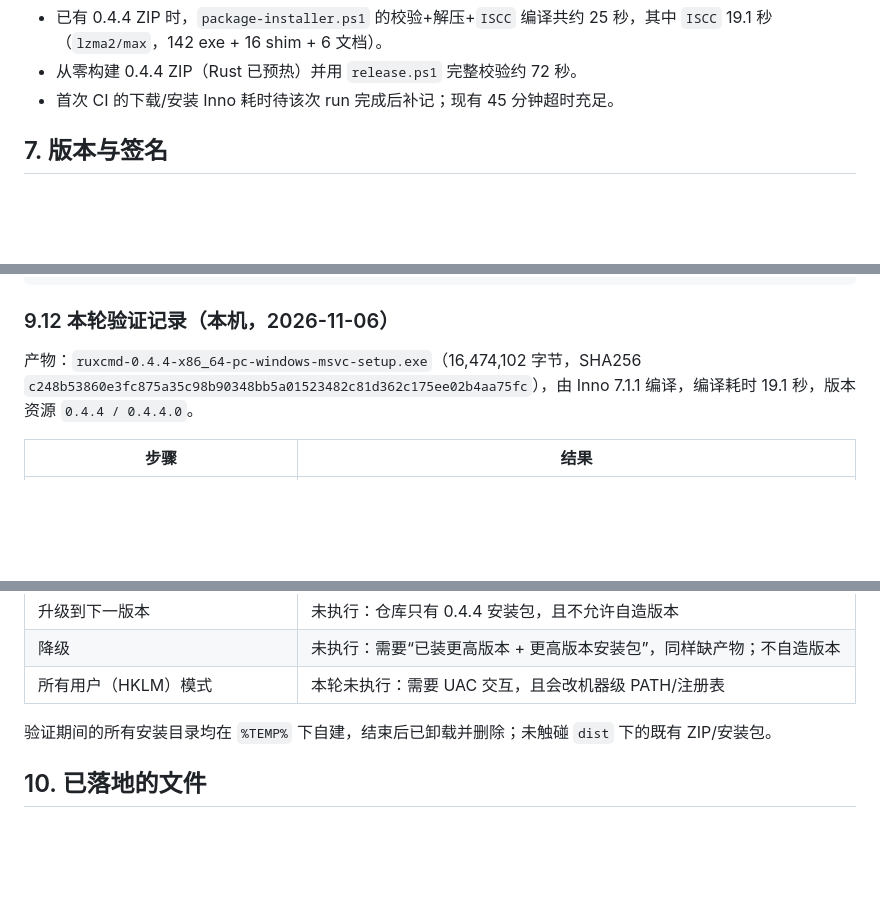
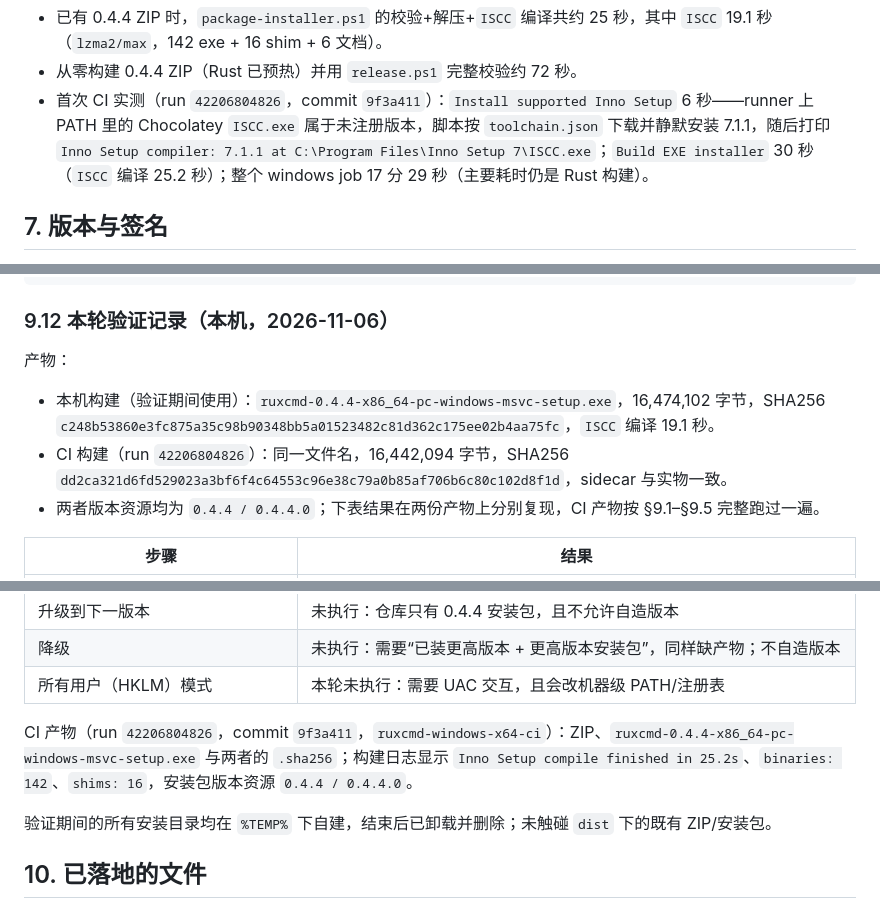
Before and after one commit to wangdxnum1/RuxCmd, a Markdown page: docs/installer-design-zh.md, 3 parts joined by grey strips. GitHub-like rendering; blank space fills up the shorter version.

Commit message:
docs(installer): record CI timings, artifact hashes and verification results
Document the measured CI steps (6s Inno detection/install, 30s installer build),
the local and CI setup hashes, and that the CI artifact was installed,
reinstalled, rejected for a directory change, and uninstalled with an exact
PATH restore.

```diff
--- a/docs/installer-design-zh.md
+++ b/docs/installer-design-zh.md
@@ -195,7 +195,7 @@ PrivilegesRequiredOverridesAllowed=dialog
 
 - 已有 0.4.4 ZIP 时，`package-installer.ps1` 的校验+解压+`ISCC` 编译共约 25 秒，其中 `ISCC` 19.1 秒（`lzma2/max`，142 exe + 16 shim + 6 文档）。
 - 从零构建 0.4.4 ZIP（Rust 已预热）并用 `release.ps1` 完整校验约 72 秒。
-- 首次 CI 的下载/安装 Inno 耗时待该次 run 完成后补记；现有 45 分钟超时充足。
+- 首次 CI 实测（run `42206804826`，commit `9f3a411`）：`Install supported Inno Setup` 6 秒——runner 上 PATH 里的 Chocolatey `ISCC.exe` 属于未注册版本，脚本按 `toolchain.json` 下载并静默安装 7.1.1，随后打印 `Inno Setup compiler: 7.1.1 at C:\Program Files\Inno Setup 7\ISCC.exe`；`Build EXE installer` 30 秒（`ISCC` 编译 25.2 秒）；整个 windows job 17 分 29 秒（主要耗时仍是 Rust 构建）。
 
 ## 7. 版本与签名
 
@@ -349,7 +349,11 @@ Get-ChildItem "$dir\*.exe" | Where-Object Name -ne 'unins000.exe' |
 
 ### 9.12 本轮验证记录（本机，2026-11-06）
 
-产物：`ruxcmd-0.4.4-x86_64-pc-windows-msvc-setup.exe`（16,474,102 字节，SHA256 `c248b53860e3fc875a35c98b90348bb5a01523482c81d362c175ee02b4aa75fc`），由 Inno 7.1.1 编译，编译耗时 19.1 秒，版本资源 `0.4.4 / 0.4.4.0`。
+产物：
+
+- 本机构建（验证期间使用）：`ruxcmd-0.4.4-x86_64-pc-windows-msvc-setup.exe`，16,474,102 字节，SHA256 `c248b53860e3fc875a35c98b90348bb5a01523482c81d362c175ee02b4aa75fc`，`ISCC` 编译 19.1 秒。
+- CI 构建（run `42206804826`）：同一文件名，16,442,094 字节，SHA256 `dd2ca321d6fd529023a3bf6f4c64553c96e38c79a0b85af706b6c80c102d8f1d`，sidecar 与实物一致。
+- 两者版本资源均为 `0.4.4 / 0.4.4.0`；下表结果在两份产物上分别复现，CI 产物按 §9.1–§9.5 完整跑过一遍。
 
 | 步骤 | 结果 |
 | --- | --- |
@@ -364,6 +368,8 @@ Get-ChildItem "$dir\*.exe" | Where-Object Name -ne 'unins000.exe' |
 | 升级到下一版本 | 未执行：仓库只有 0.4.4 安装包，且不允许自造版本 |
 | 降级 | 未执行：需要“已装更高版本 + 更高版本安装包”，同样缺产物；不自造版本 |
 | 所有用户（HKLM）模式 | 本轮未执行：需要 UAC 交互，且会改机器级 PATH/注册表 |
+
+CI 产物（run `42206804826`，commit `9f3a411`，`ruxcmd-windows-x64-ci`）：ZIP、`ruxcmd-0.4.4-x86_64-pc-windows-msvc-setup.exe` 与两者的 `.sha256`；构建日志显示 `Inno Setup compile finished in 25.2s`、`binaries: 142`、`shims: 16`，安装包版本资源 `0.4.4 / 0.4.4.0`。
 
 验证期间的所有安装目录均在 `%TEMP%` 下自建，结束后已卸载并删除；未触碰 `dist` 下的既有 ZIP/安装包。
 
```
